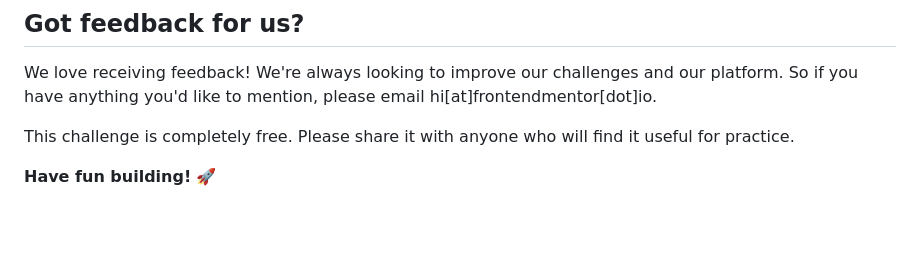
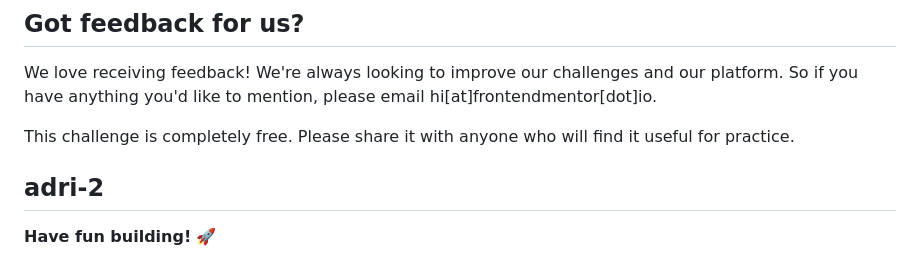
Before and after one commit to adri-2/blog-preview-card, a Markdown page: README.md, the part around the change. Drawn GitHub-style; blank space fills up the shorter version.

```diff
--- a/README.md
+++ b/README.md
@@ -89,7 +89,7 @@ The more specific you are with your questions the more likely it is that another
 We love receiving feedback! We're always looking to improve our challenges and our platform. So if you have anything you'd like to mention, please email hi[at]frontendmentor[dot]io.
 
 This challenge is completely free. Please share it with anyone who will find it useful for practice.
-
+## adri-2
 **Have fun building!** 🚀
 # blog-preview-card
 # blog-preview-card
```
